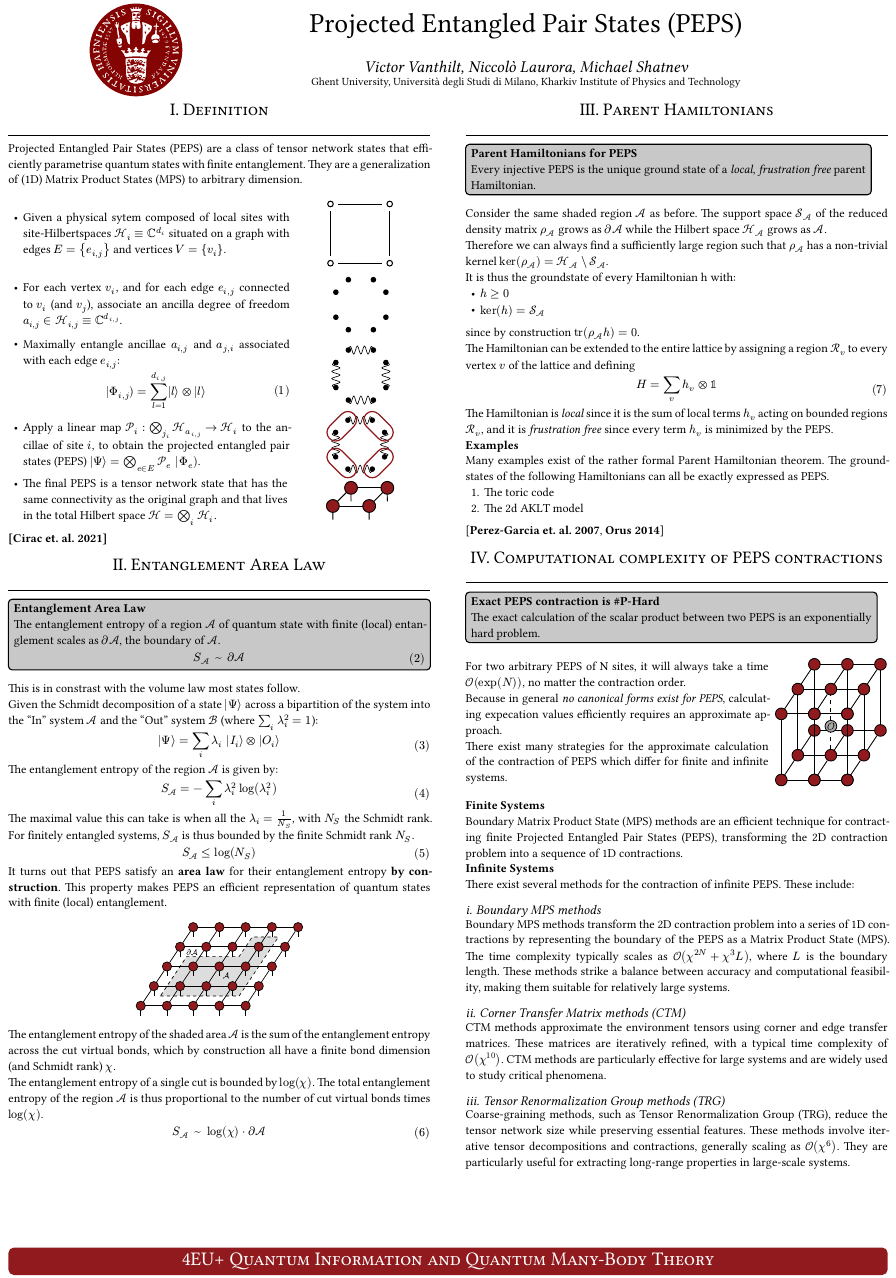
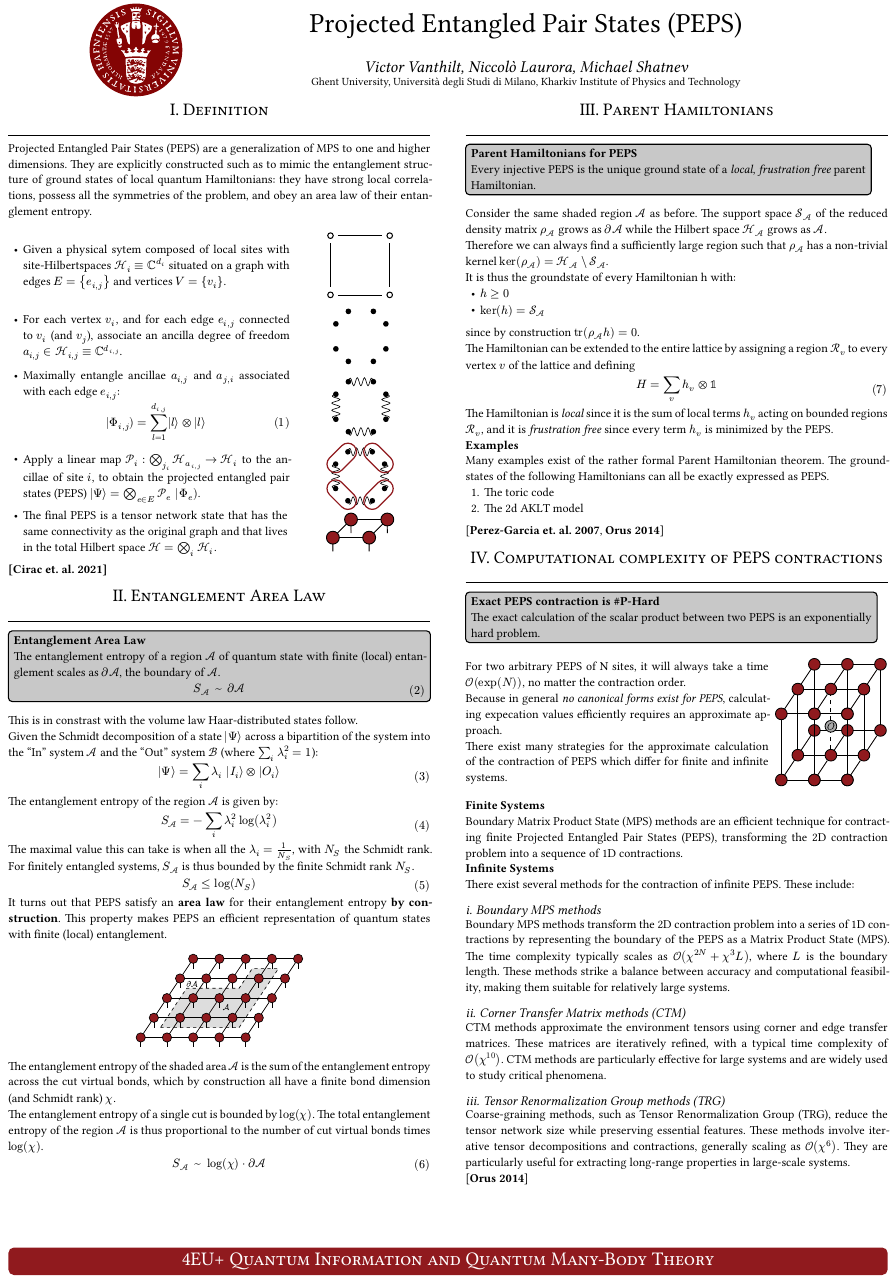
Before and after one commit to VictorVanthilt/PEPS-Poster, a Typst document (4EUPlus.typ): part of the page, cut so that both start at the same text. The pictures show the PDF file 4EUPlus.pdf that the author committed with the source.

Commit message:
final update

```diff
--- a/4EUPlus.typ
+++ b/4EUPlus.typ
@@ -32,7 +32,7 @@
 #let peps_fig_scale = 50%
 
 = Definition
-Projected Entangled Pair States (PEPS) are a class of tensor network states that efficiently parametrise quantum states with finite entanglement. They are a generalization of (1D) Matrix Product States (MPS) to arbitrary dimension.
+Projected Entangled Pair States (PEPS) are a generalization of MPS to one and higher dimensions. They are explicitly constructed such as to mimic the entanglement structure of ground states of local quantum Hamiltonians: they have strong local correlations, possess all the symmetries of the problem, and obey an area law of their entanglement entropy.
 
 #align(horizon)[
 #grid(
@@ -99,7 +99,7 @@ Projected Entangled Pair States (PEPS) are a class of tensor network states that
   $ S_(cal(A)) #h(10pt)~#h(10pt) partial cal(A) $
   ],
 )
-This is in constrast with the volume law most states follow.
+This is in constrast with the volume law  Haar-distributed states follow.
 
 Given the Schmidt decomposition of a state $|Psi angle.r$ across a bipartition of the system into the "In" system $cal(A)$ and the "Out" system $cal(B)$ (where $sum_i lambda^2_i = 1$):
 
@@ -232,6 +232,7 @@ CTM methods approximate the environment tensors using corner and edge transfer m
 == Tensor Renormalization Group methods (TRG)
 Coarse-graining methods, such as Tensor Renormalization Group (TRG), reduce the tensor network size while preserving essential features. These methods involve iterative tensor decompositions and contractions, generally scaling as $cal(O)(chi^6)$. They are particularly useful for extracting long-range properties in large-scale systems.
 
+[*Orus 2014*]
 // #block(
 //   fill: box_color,
 //   inset: 10pt,
```
Also changed, not shown: 4EUPlus.pdf.
